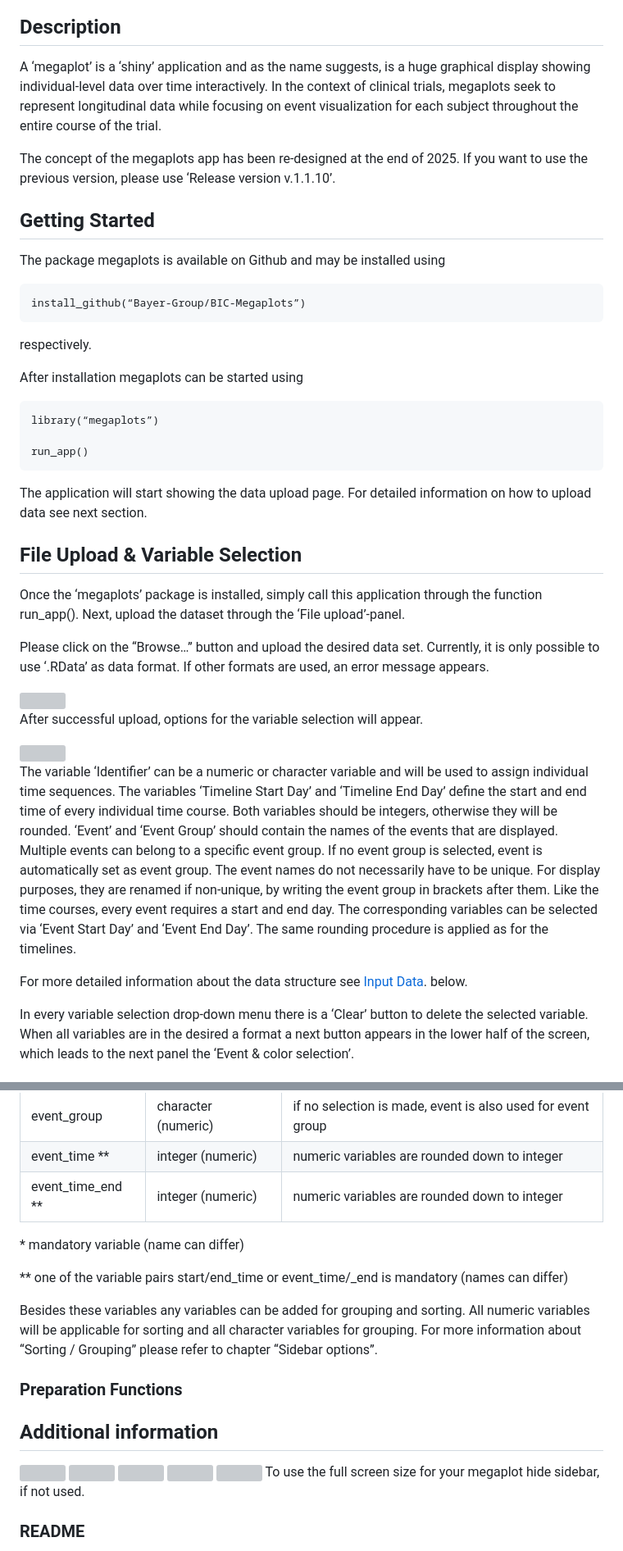
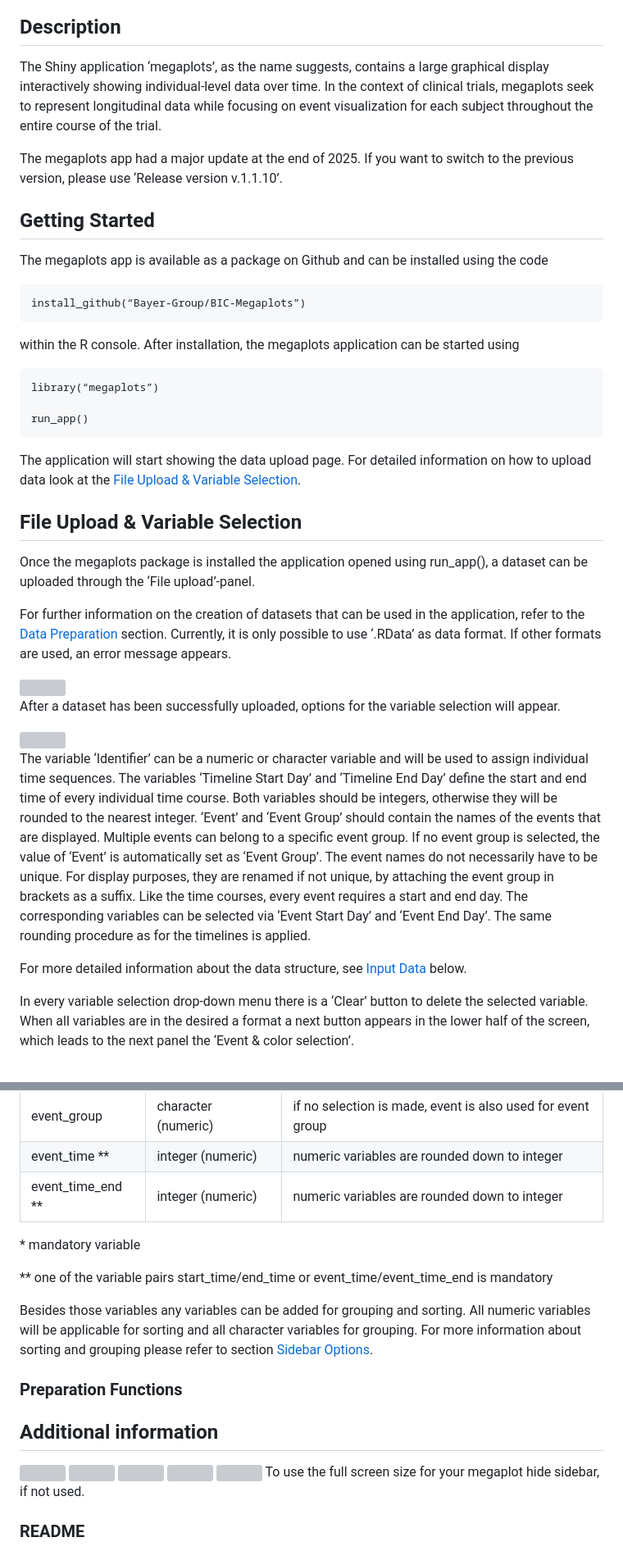
Before and after one commit to Bayer-Group/BIC-megaplots, a Markdown page: README.md, 2 parts joined by grey strips. Shown at 82% size. Rendered like a GitHub page; grey boxes are pictures that could not be loaded.

Commit message:
- update input data section - smaller corrections in other parts

````diff
--- a/README.md
+++ b/README.md
@@ -34,27 +34,27 @@ README
 
 ## Description
 
-A ‘megaplot’ is a ‘shiny’ application and as the name suggests, is a
-huge graphical display showing individual-level data over time
-interactively. In the context of clinical trials, megaplots seek to
+The Shiny application ‘megaplots’, as the name suggests, contains a
+large graphical display interactively showing individual-level data over time.
+In the context of clinical trials, megaplots seek to
 represent longitudinal data while focusing on event visualization for
 each subject throughout the entire course of the trial.
 
-The concept of the megaplots app has been re-designed at the end of
-2025. If you want to use the previous version, please use ‘Release
+The megaplots app had a major update at the end of 2025.
+If you want to switch to the previous version, please use ‘Release
 version v.1.1.10’.
 
 ## Getting Started
 
-The package megaplots is available on Github and may be installed
-using
+The megaplots app is available as a package on Github and can be installed
+using the code
+
 ```
 install_github(“Bayer-Group/BIC-Megaplots”)
 ```
 
-respectively.
-
-After installation megaplots can be started using
+within the R console.
+After installation, the megaplots application can be started using
 
 ```
 library(“megaplots”)
@@ -63,21 +63,24 @@ run_app()
 ```
 
 The application will start showing the data upload page. For detailed
-information on how to upload data see next section.
+information on how to upload data look at the
+[File Upload & Variable Selection](#file-upload--variable-selection).
 
 ## File Upload & Variable Selection
 
-Once the ‘megaplots’ package is installed, simply call this application
-through the function run_app(). Next, upload the dataset through the
+Once the megaplots package is installed the application
+opened using run_app(), a dataset can be uploaded through the
 ‘File upload’-panel.
 
-Please click on the “Browse…” button and upload the desired data set.
+For further information on the creation of datasets that can be used in the
+application, refer to the [Data Preparation](#data-preparation) section.
 Currently, it is only possible to use ‘.RData’ as data format. If other
 formats are used, an error message appears.
 
 <img src="inst/app/www/Screenshots/1_Megaplots.png" align="center" width="95%"/>
 
-After successful upload, options for the variable selection will appear.
+After a dataset has been successfully uploaded, options for the variable
+selection will appear.
 
 <img src="inst/app/www/Screenshots/4_Megaplots.png" align="center" width="95%"/>
 
@@ -85,18 +88,19 @@ The variable ‘Identifier’ can be a numeric or character variable and
 will be used to assign individual time sequences. The variables
 ‘Timeline Start Day’ and ‘Timeline End Day’ define the start and end
 time of every individual time course. Both variables should be integers,
-otherwise they will be rounded. ‘Event’ and ‘Event Group’ should contain
-the names of the events that are displayed. Multiple events can belong
-to a specific event group. If no event group is selected, event is
-automatically set as event group. The event names do not necessarily
-have to be unique. For display purposes, they are renamed if non-unique,
-by writing the event group in brackets after them. Like the time
+otherwise they will be rounded to the nearest integer. ‘Event’ and ‘Event Group’
+should contain the names of the events that are displayed.
+Multiple events can belong to a specific event group.
+If no event group is selected, the value of ‘Event’ is
+automatically set as ‘Event Group’. The event names do not necessarily
+have to be unique. For display purposes, they are renamed if not unique,
+by attaching the event group in brackets as a suffix. Like the time
 courses, every event requires a start and end day. The corresponding
 variables can be selected via ‘Event Start Day’ and ‘Event End Day’. The
-same rounding procedure is applied as for the timelines.
+same rounding procedure as for the timelines is applied.
 
-For more detailed information about the data structure see [Input
-Data](#Input%20Data). below.
+For more detailed information about the data structure, see
+[Input Data](#input-data) below.
 
 In every variable selection drop-down menu there is a ‘Clear’ button to
 delete the selected variable. When all variables are in the desired a
@@ -368,15 +376,15 @@ Explanatory text for this chapter will follow soon.
 | event_time \*\* | integer (numeric) | numeric variables are rounded down to integer |
 | event_time_end \*\* | integer (numeric) | numeric variables are rounded down to integer |
 
-\* mandatory variable (name can differ)
+\* mandatory variable
 
-\*\* one of the variable pairs start/end_time or event_time/\_end is
-mandatory (names can differ)
+\*\* one of the variable pairs start_time/end_time or event_time/event_time\_end is
+mandatory
 
-Besides these variables any variables can be added for grouping and
+Besides those variables any variables can be added for grouping and
 sorting. All numeric variables will be applicable for sorting and all
-character variables for grouping. For more information about “Sorting /
-Grouping” please refer to chapter “Sidebar options”.
+character variables for grouping. For more information about sorting and
+grouping please refer to section [Sidebar Options](#sidebar-options).
 
 ### Preparation Functions
 
````
Also changed, not shown: other parts of README.md (+17 -13 lines).
